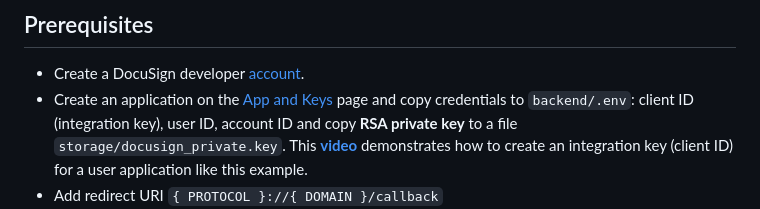
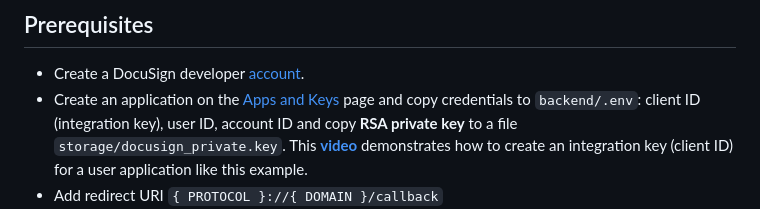
Before and after one commit to docusign/sample-app-myit-php, a Markdown page: README.md, the part around the change. GitHub-like rendering.

```diff
--- a/README.md
+++ b/README.md
@@ -16,7 +16,7 @@ MyIT demonstrates the following:
 ## Prerequisites
 
 - Create a DocuSign developer [account](https://go.docusign.com/o/sandbox/).
-- Create an application on the [App and Keys](https://admindemo.docusign.com/authenticate?goTo=appsAndKeys) page and copy credentials to `backend/.env`:
+- Create an application on the [Apps and Keys](https://admindemo.docusign.com/authenticate?goTo=appsAndKeys) page and copy credentials to `backend/.env`:
   client ID (integration key), user ID, account ID and copy **RSA private key** to a file `storage/docusign_private.key`.
   This [**video**](https://www.youtube.com/watch?v=GgDqa7-L0yo) demonstrates how to create an integration key (client ID) for a user application like this example.
 - Add redirect URI `{ PROTOCOL }://{ DOMAIN }/callback`
```
